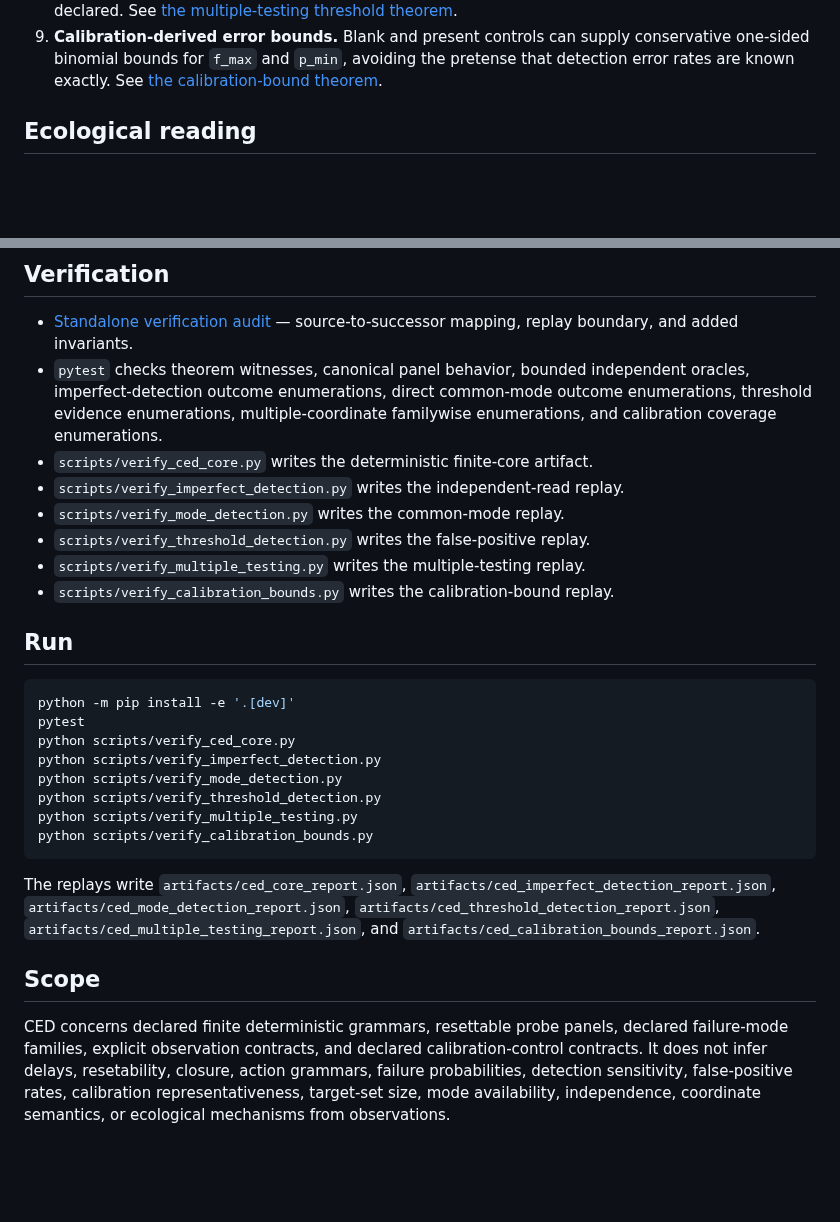
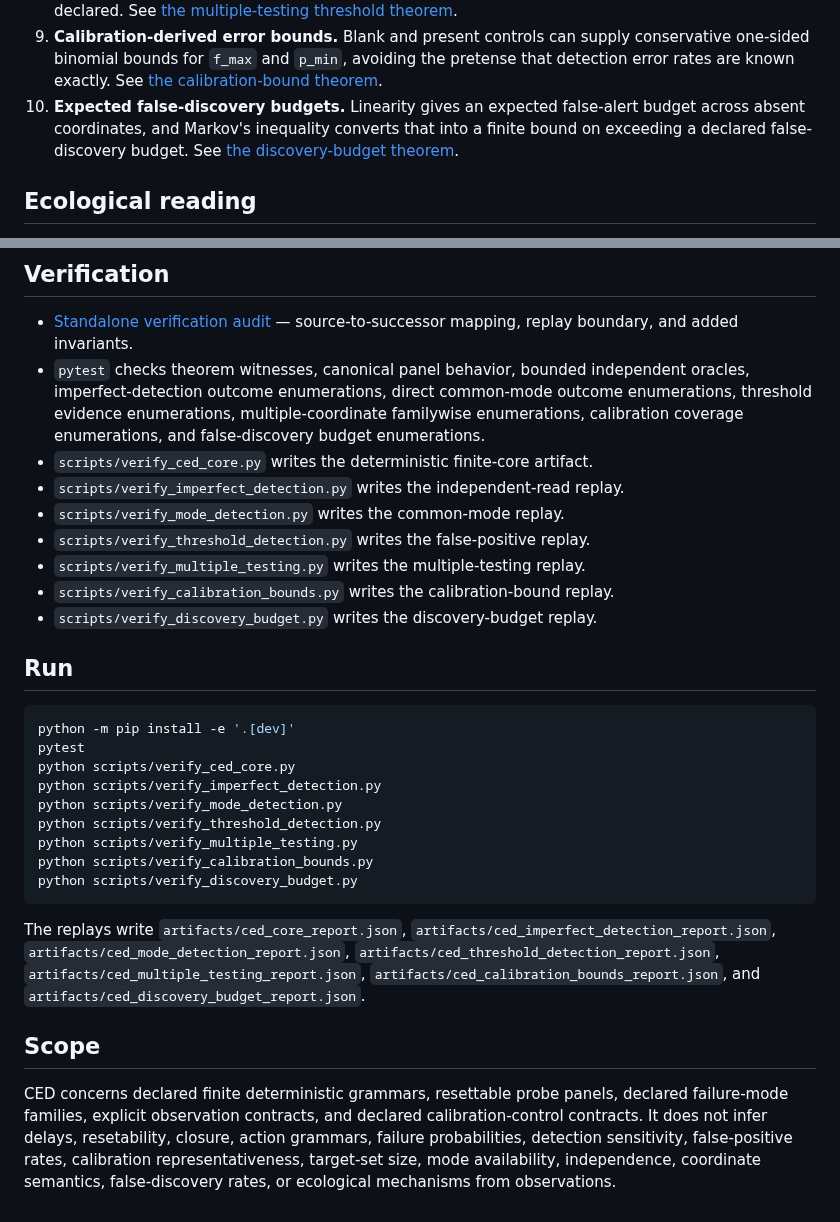
Before and after one commit to zuizui0223/ced, a Markdown page: README.md, 2 parts joined by grey strips. Drawn GitHub-style; blank space fills up the shorter version.

Commit message:
docs: describe false-discovery budget layer

````diff
--- a/README.md
+++ b/README.md
@@ -49,6 +49,10 @@ contains the active development core.
    conservative one-sided binomial bounds for `f_max` and `p_min`, avoiding the
    pretense that detection error rates are known exactly. See
    [the calibration-bound theorem](docs/calibration_bounds_theorem.md).
+10. **Expected false-discovery budgets.** Linearity gives an expected false-alert
+    budget across absent coordinates, and Markov's inequality converts that into
+    a finite bound on exceeding a declared false-discovery budget. See
+    [the discovery-budget theorem](docs/discovery_budget_theorem.md).
 
 ## Ecological reading
 
@@ -80,13 +84,15 @@ replacement/rewiring transport theory.
 - `pytest` checks theorem witnesses, canonical panel behavior, bounded independent
   oracles, imperfect-detection outcome enumerations, direct common-mode outcome
   enumerations, threshold evidence enumerations, multiple-coordinate familywise
-  enumerations, and calibration coverage enumerations.
+  enumerations, calibration coverage enumerations, and false-discovery budget
+  enumerations.
 - `scripts/verify_ced_core.py` writes the deterministic finite-core artifact.
 - `scripts/verify_imperfect_detection.py` writes the independent-read replay.
 - `scripts/verify_mode_detection.py` writes the common-mode replay.
 - `scripts/verify_threshold_detection.py` writes the false-positive replay.
 - `scripts/verify_multiple_testing.py` writes the multiple-testing replay.
 - `scripts/verify_calibration_bounds.py` writes the calibration-bound replay.
+- `scripts/verify_discovery_budget.py` writes the discovery-budget replay.
 
 ## Run
 
@@ -99,14 +105,16 @@ python scripts/verify_mode_detection.py
 python scripts/verify_threshold_detection.py
 python scripts/verify_multiple_testing.py
 python scripts/verify_calibration_bounds.py
+python scripts/verify_discovery_budget.py
 ```
 
 The replays write `artifacts/ced_core_report.json`,
 `artifacts/ced_imperfect_detection_report.json`,
 `artifacts/ced_mode_detection_report.json`,
 `artifacts/ced_threshold_detection_report.json`,
-`artifacts/ced_multiple_testing_report.json`, and
-`artifacts/ced_calibration_bounds_report.json`.
+`artifacts/ced_multiple_testing_report.json`,
+`artifacts/ced_calibration_bounds_report.json`, and
+`artifacts/ced_discovery_budget_report.json`.
 
 ## Scope
 
@@ -115,4 +123,5 @@ declared failure-mode families, explicit observation contracts, and declared
 calibration-control contracts. It does not infer delays, resetability, closure,
 action grammars, failure probabilities, detection sensitivity, false-positive
 rates, calibration representativeness, target-set size, mode availability,
-independence, coordinate semantics, or ecological mechanisms from observations.
+independence, coordinate semantics, false-discovery rates, or ecological
+mechanisms from observations.
````
